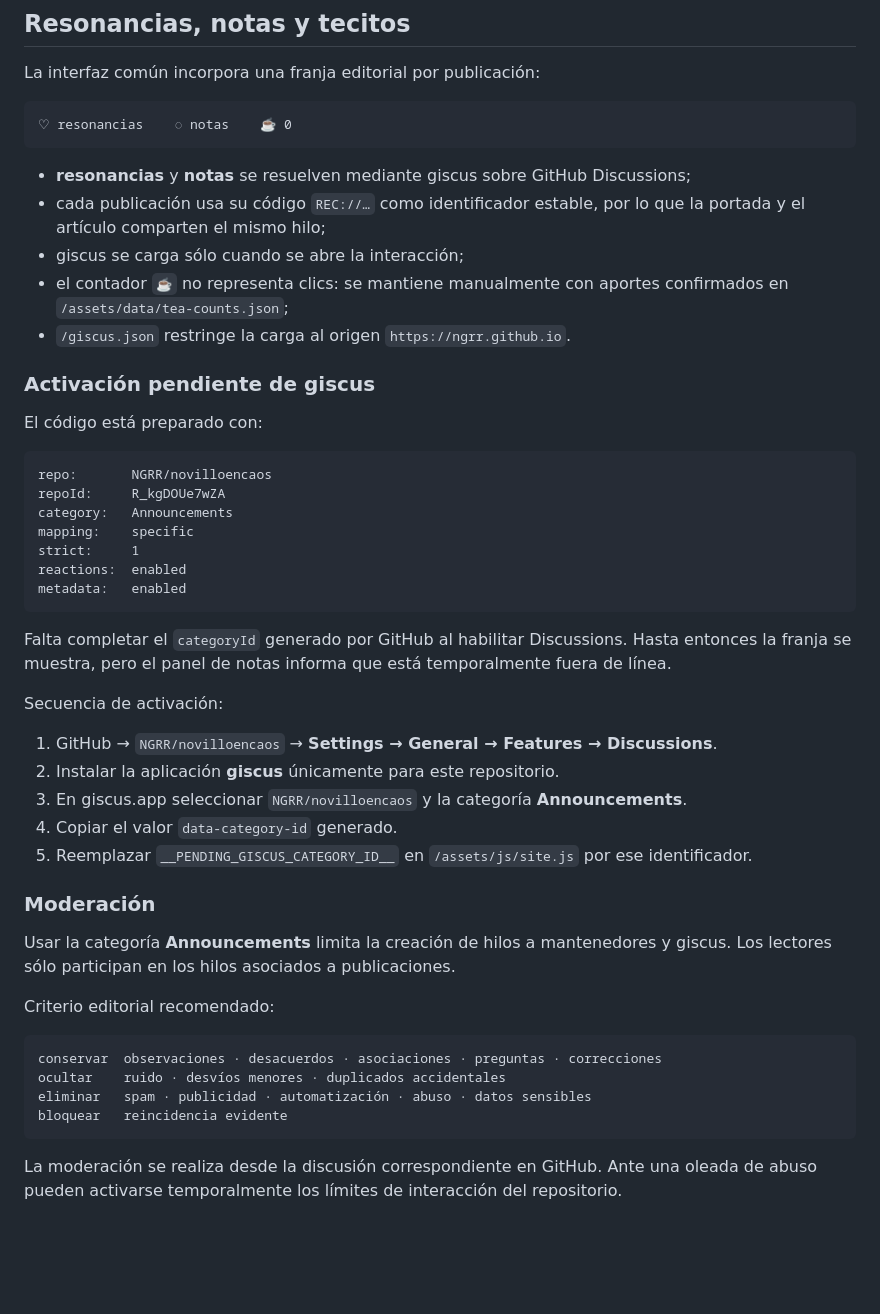
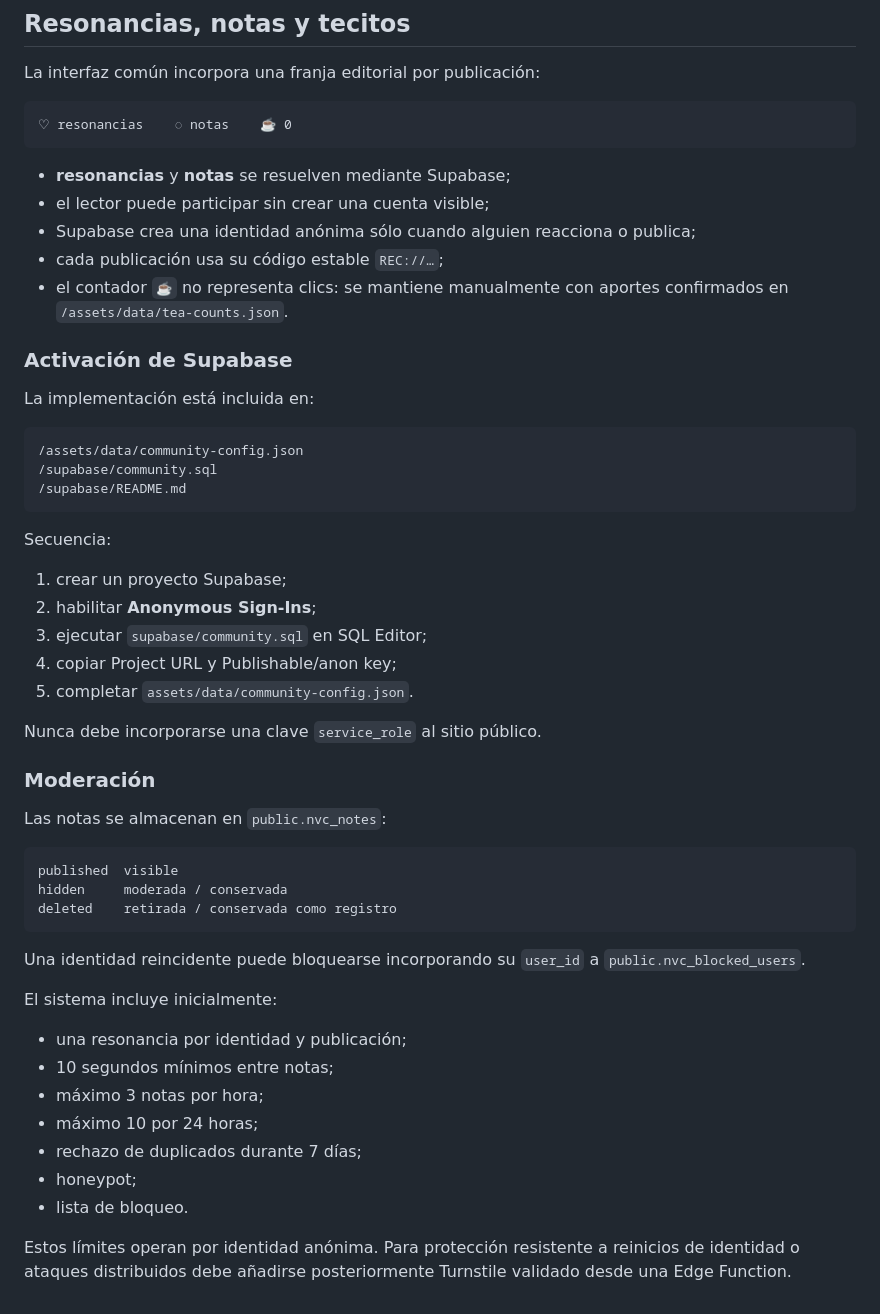
Before and after one commit to NGRR/novilloencaos, a Markdown page: README.md, the part around the change. Drawn GitHub-style; blank space fills up the shorter version.

Commit message:
docs: replace giscus workflow with Supabase community model

````diff
--- a/README.md
+++ b/README.md
@@ -151,47 +151,52 @@ La interfaz común incorpora una franja editorial por publicación:
 ♡ resonancias    ◌ notas    ☕ 0
 ```
 
-- **resonancias** y **notas** se resuelven mediante giscus sobre GitHub Discussions;
-- cada publicación usa su código `REC://…` como identificador estable, por lo que la portada y el artículo comparten el mismo hilo;
-- giscus se carga sólo cuando se abre la interacción;
-- el contador `☕` no representa clics: se mantiene manualmente con aportes confirmados en `/assets/data/tea-counts.json`;
-- `/giscus.json` restringe la carga al origen `https://ngrr.github.io`.
+- **resonancias** y **notas** se resuelven mediante Supabase;
+- el lector puede participar sin crear una cuenta visible;
+- Supabase crea una identidad anónima sólo cuando alguien reacciona o publica;
+- cada publicación usa su código estable `REC://…`;
+- el contador `☕` no representa clics: se mantiene manualmente con aportes confirmados en `/assets/data/tea-counts.json`.
 
-### Activación pendiente de giscus
+### Activación de Supabase
 
-El código está preparado con:
+La implementación está incluida en:
 
 ```text
-repo:       NGRR/novilloencaos
-repoId:     R_kgDOUe7wZA
-category:   Announcements
-mapping:    specific
-strict:     1
-reactions:  enabled
-metadata:   enabled
+/assets/data/community-config.json
+/supabase/community.sql
+/supabase/README.md
 ```
 
-Falta completar el `categoryId` generado por GitHub al habilitar Discussions. Hasta entonces la franja se muestra, pero el panel de notas informa que está temporalmente fuera de línea.
+Secuencia:
 
-Secuencia de activación:
+1. crear un proyecto Supabase;
+2. habilitar **Anonymous Sign-Ins**;
+3. ejecutar `supabase/community.sql` en SQL Editor;
+4. copiar Project URL y Publishable/anon key;
+5. completar `assets/data/community-config.json`.
 
-1. GitHub → `NGRR/novilloencaos` → **Settings → General → Features → Discussions**.
-2. Instalar la aplicación **giscus** únicamente para este repositorio.
-3. En giscus.app seleccionar `NGRR/novilloencaos` y la categoría **Announcements**.
-4. Copiar el valor `data-category-id` generado.
-5. Reemplazar `__PENDING_GISCUS_CATEGORY_ID__` en `/assets/js/site.js` por ese identificador.
+Nunca debe incorporarse una clave `service_role` al sitio público.
 
 ### Moderación
 
-Usar la categoría **Announcements** limita la creación de hilos a mantenedores y giscus. Los lectores sólo participan en los hilos asociados a publicaciones.
-
-Criterio editorial recomendado:
+Las notas se almacenan en `public.nvc_notes`:
 
 ```text
-conservar  observaciones · desacuerdos · asociaciones · preguntas · correcciones
-ocultar    ruido · desvíos menores · duplicados accidentales
-eliminar   spam · publicidad · automatización · abuso · datos sensibles
-bloquear   reincidencia evidente
+published  visible
+hidden     moderada / conservada
+deleted    retirada / conservada como registro
 ```
 
-La moderación se realiza desde la discusión correspondiente en GitHub. Ante una oleada de abuso pueden activarse temporalmente los límites de interacción del repositorio.
+Una identidad reincidente puede bloquearse incorporando su `user_id` a `public.nvc_blocked_users`.
+
+El sistema incluye inicialmente:
+
+- una resonancia por identidad y publicación;
+- 10 segundos mínimos entre notas;
+- máximo 3 notas por hora;
+- máximo 10 por 24 horas;
+- rechazo de duplicados durante 7 días;
+- honeypot;
+- lista de bloqueo.
+
+Estos límites operan por identidad anónima. Para protección resistente a reinicios de identidad o ataques distribuidos debe añadirse posteriormente Turnstile validado desde una Edge Function.
````
